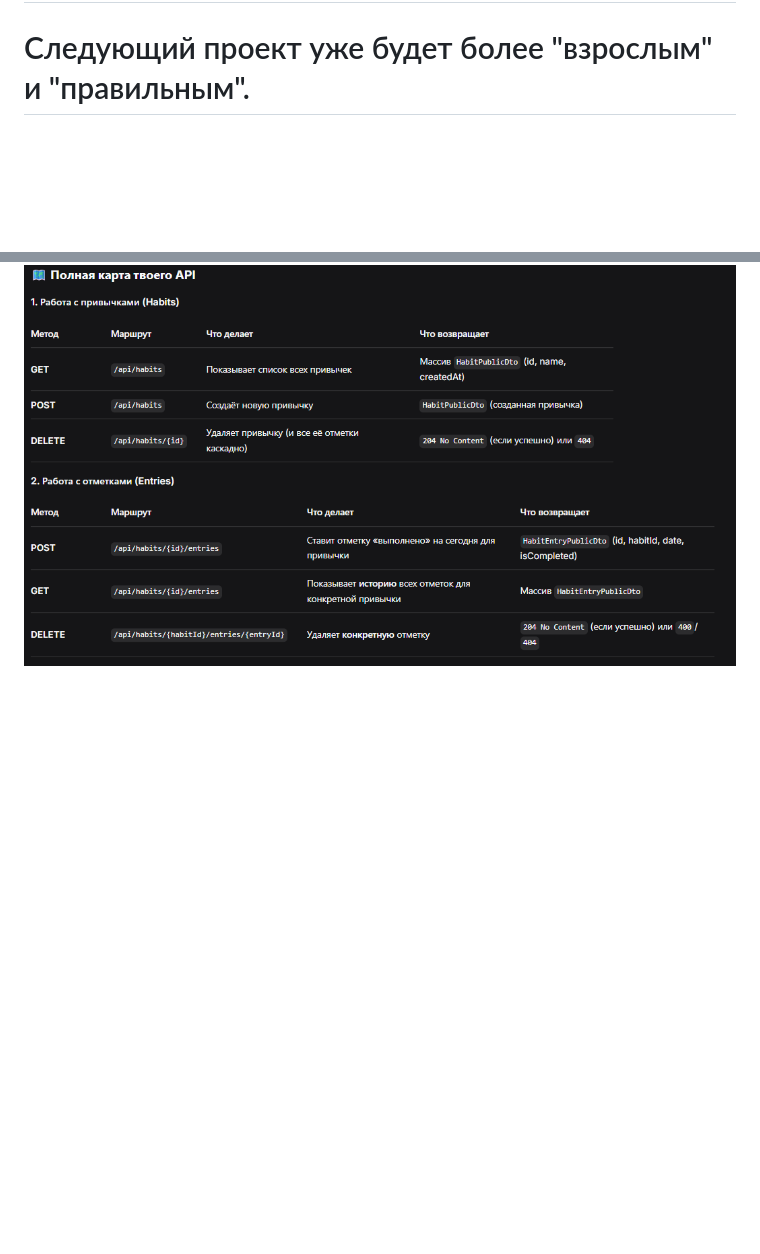
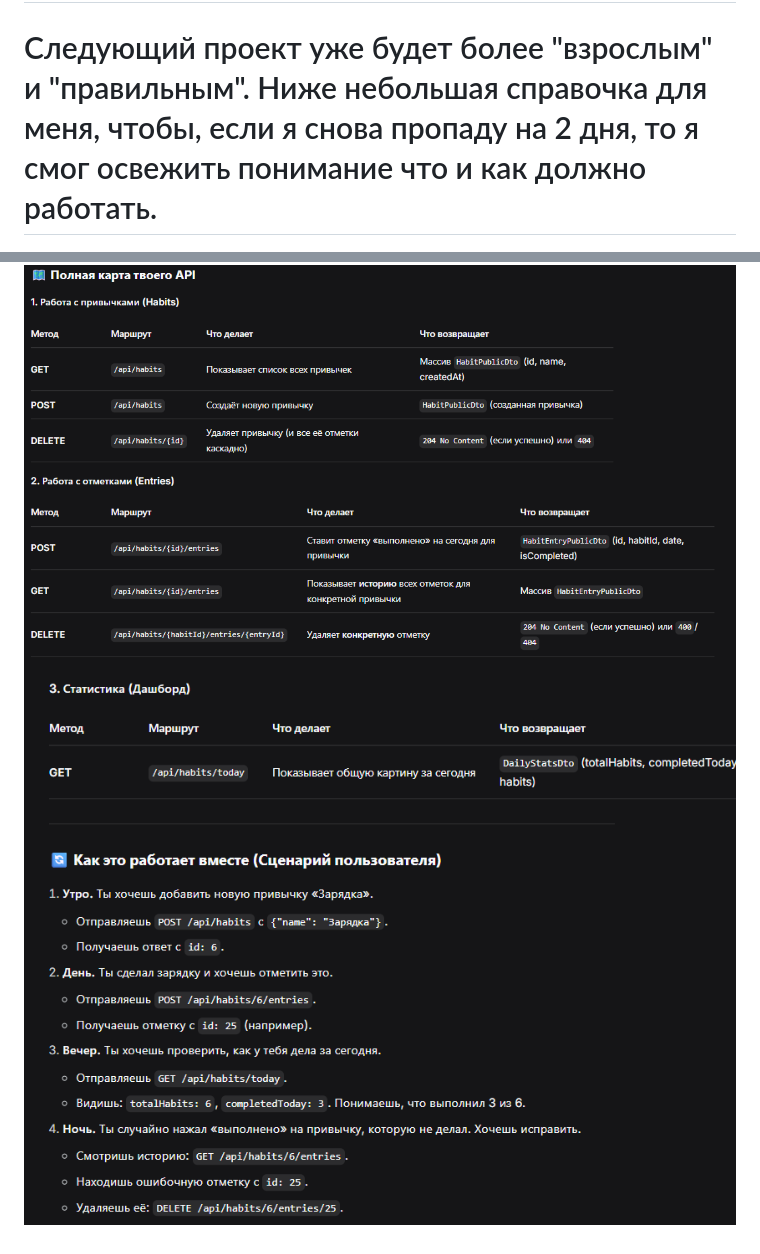
Before and after one commit to barneykleiner1/HabitTracker, a Markdown page: README.md, 2 parts joined by grey strips. Rendered like a GitHub page; pictures changed too: image_20261121_164655.png (added); blank space fills up the shorter version.

Commit message:
for readme

```diff
--- a/README.md
+++ b/README.md
@@ -16,5 +16,6 @@ Controllers/ - Прием HTTP-запросов и отдача HTTP-ответ
 Обновление привычки. Добавление метода Update в репозиторий и сервис. Добавление проверки на существование привычки.
 Удаление привычки полностью. Добавление дашбоарда, удаление отметки. Добавил историю.
 # Лень писать, что я добавляю по дням, потому что это уже не имеет смысла. Просто буду писать, что я добавил. Если захочу. Я просто смотрю как что работает в этом фреймворке, особо над тем, что кто и когда это будет читать даже не думаю. Кроме меня, поэтому и оставляю комментарии здесь.
-# Следующий проект уже будет более "взрослым" и "правильным".
+# Следующий проект уже будет более "взрослым" и "правильным". Ниже небольшая справочка для меня, чтобы, если я снова пропаду на 2 дня, то я смог освежить понимание что и как должно работать.
 ![image 20261121 164536](image_20261121_164536.png)
+![image 20261121 164655](image_20261121_164655.png)
```
